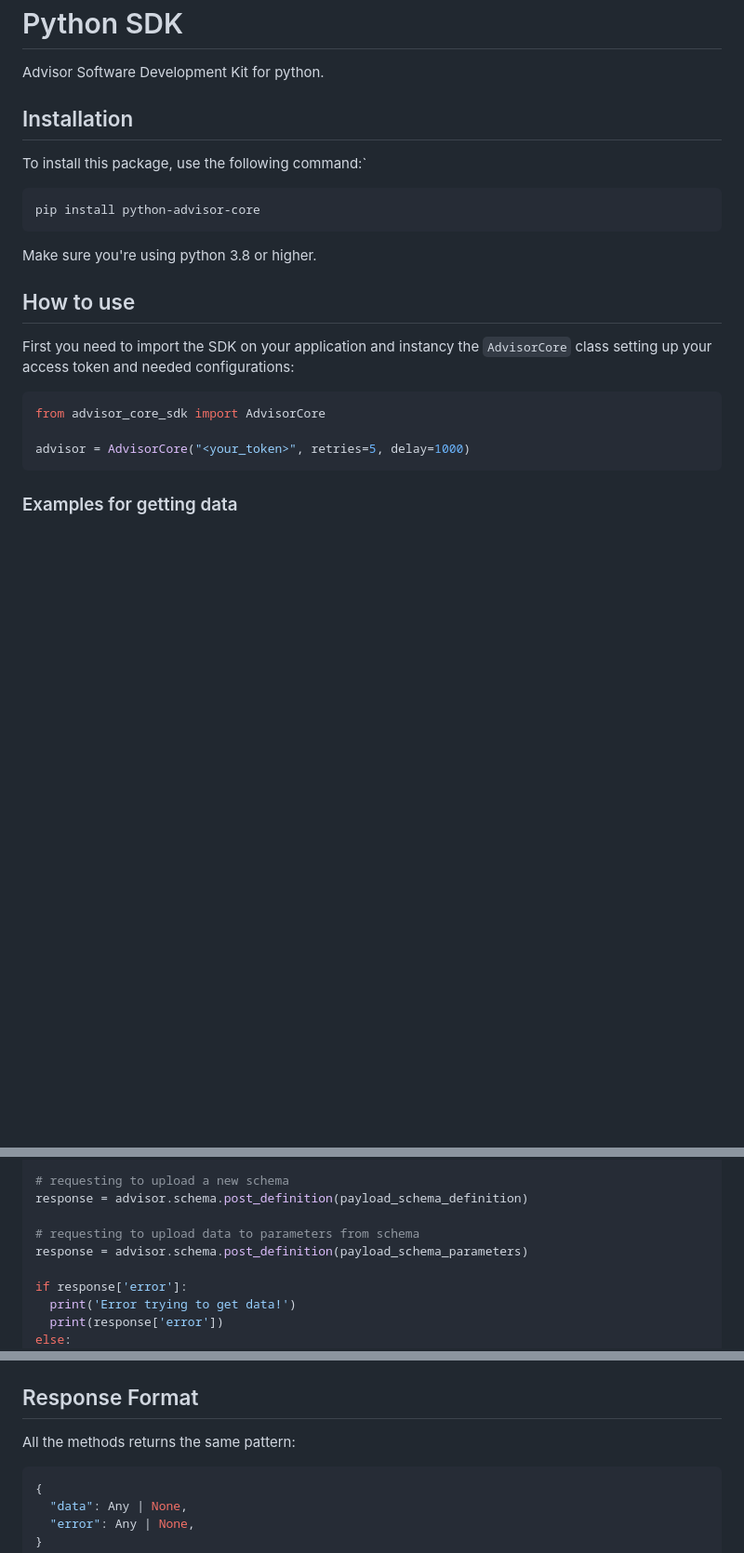
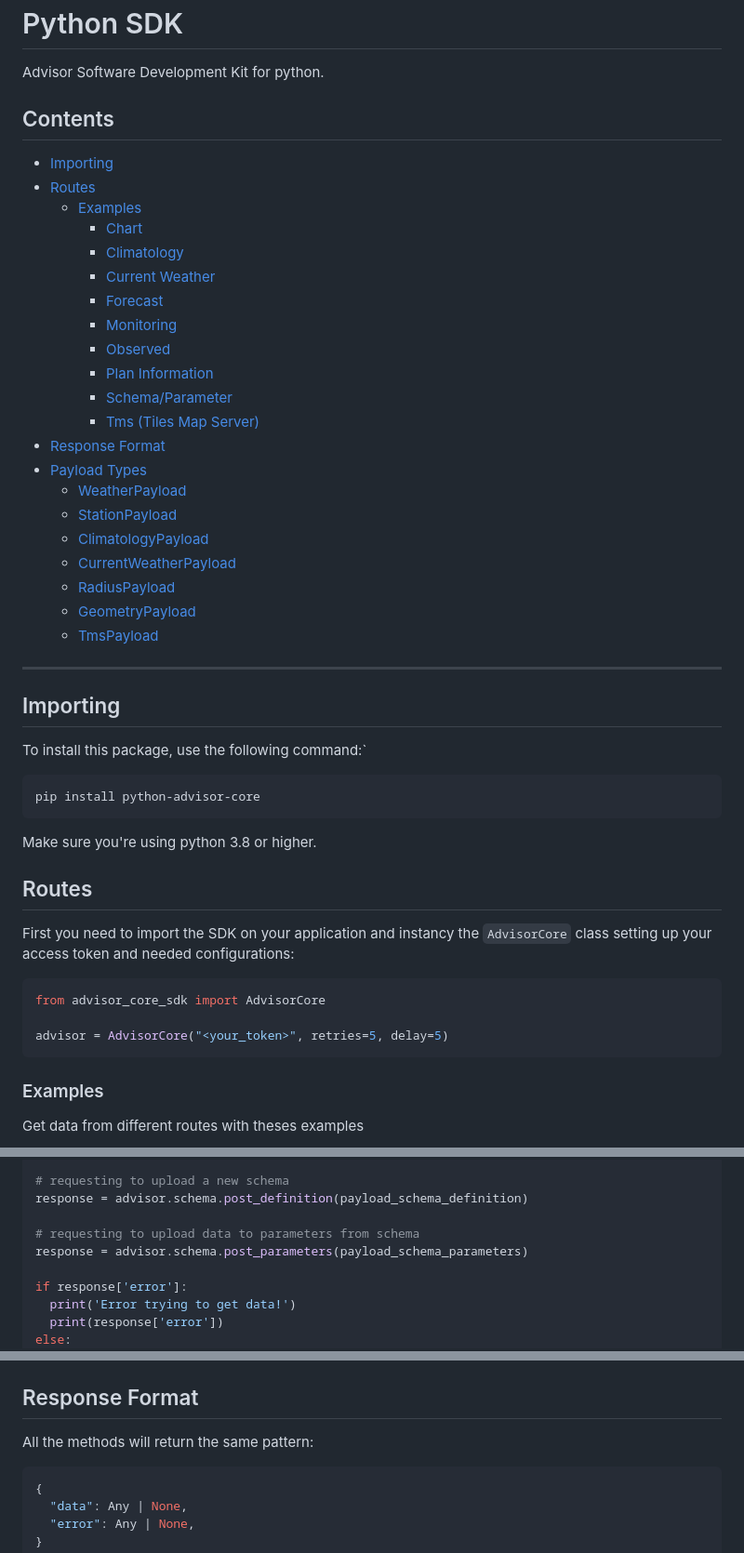
Before and after one commit to StormGeo/advisor-sdk, a Markdown page: python-advisor-core/doc/README.md, 3 parts joined by grey strips. Shown at 93% size. GitHub-like rendering; folded sections open; blank space fills up the shorter version.

Commit message:
docs: Add summary of contents

````diff
--- a/python-advisor-core/doc/README.md
+++ b/python-advisor-core/doc/README.md
@@ -2,7 +2,30 @@
 
 Advisor Software Development Kit for python.
 
-## Installation
+## Contents
+- [Importing](#importing)
+- [Routes](#routes)
+  - [Examples](#examples)
+    - [Chart](#chart)
+    - [Climatology](#climatology)
+    - [Current Weather](#current-weather)
+    - [Forecast](#forecast)
+    - [Monitoring](#monitoring)
+    - [Observed](#observed)
+    - [Plan Information](#plan-information)
+    - [Schema/Parameter](#schemaparameter)
+    - [Tms (Tiles Map Server)](#tms-tiles-map-server)
+- [Response Format](#response-format)
+- [Payload Types](#payload-types)
+  - [WeatherPayload](#weatherpayload)
+  - [StationPayload](#stationpayload)
+  - [ClimatologyPayload](#climatologypayload)
+  - [CurrentWeatherPayload](#currentweatherpayload)
+  - [RadiusPayload](#radiuspayload)
+  - [GeometryPayload](#geometrypayload)
+  - [TmsPayload](#tmspayload)
+---
+## Importing
 
 To install this package, use the following command:`
 
@@ -12,15 +35,17 @@ pip install python-advisor-core
 
 Make sure you're using python 3.8 or higher.
 
-## How to use
+
+## Routes
 
 First you need to import the SDK on your application and instancy the `AdvisorCore` class setting up your access token and needed configurations:
 
 ```python
 from advisor_core_sdk import AdvisorCore
 
-advisor = AdvisorCore("<your_token>", retries=5, delay=1000)
+advisor = AdvisorCore("<your_token>", retries=5, delay=5)
 ```
 
-### Examples for getting data
+### Examples
+Get data from different routes with theses examples
 
@@ -252,7 +248,7 @@ response = advisor.schema.get_definition()
 response = advisor.schema.post_definition(payload_schema_definition)
 
 # requesting to upload data to parameters from schema
-response = advisor.schema.post_definition(payload_schema_parameters)
+response = advisor.schema.post_parameters(payload_schema_parameters)
 
 if response['error']:
   print('Error trying to get data!')
@@ -296,6 +287,6 @@ else:
 ## Response Format
 
-All the methods returns the same pattern:
+All the methods will return the same pattern:
 
 ```python
 {
````
Also changed, not shown: other parts of python-advisor-core/doc/README.md (+11 -44 lines).
